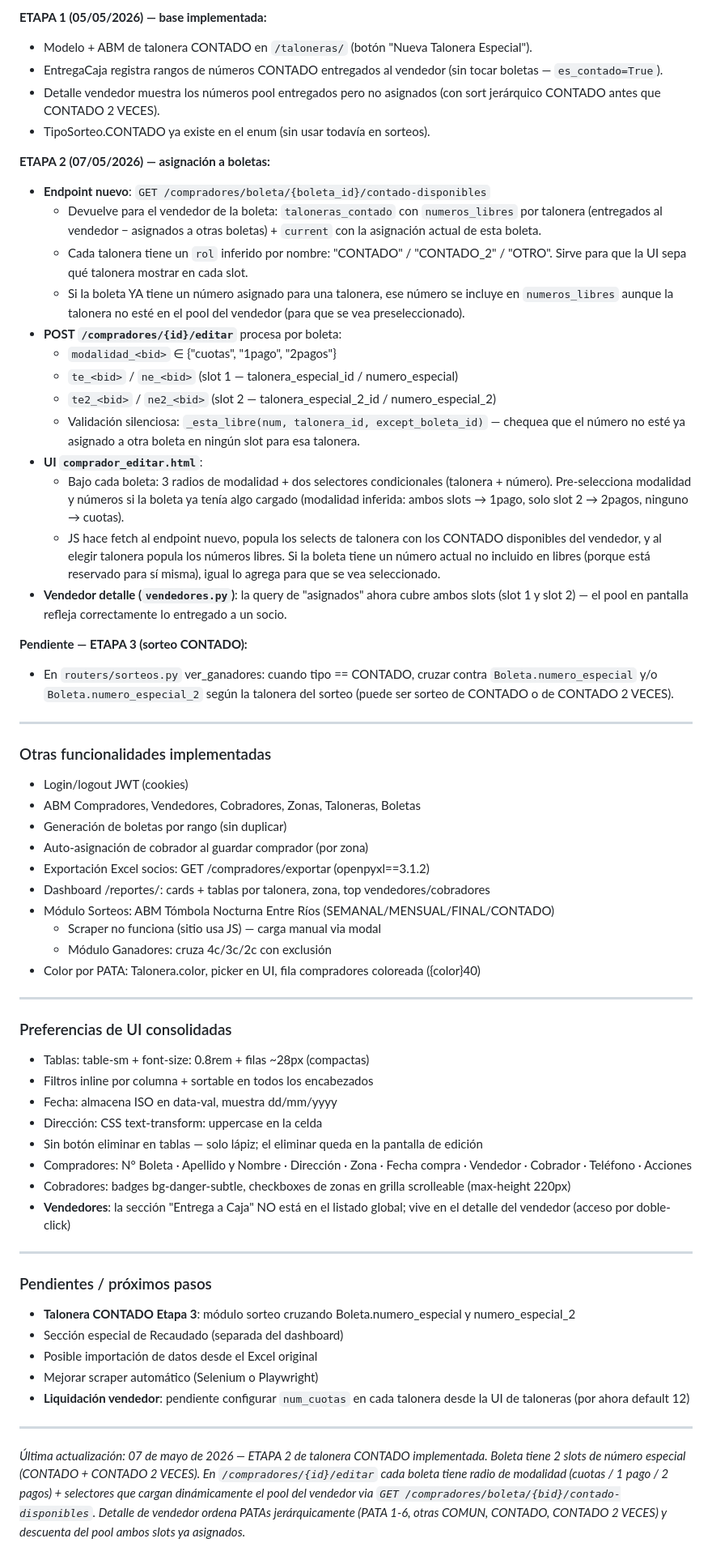
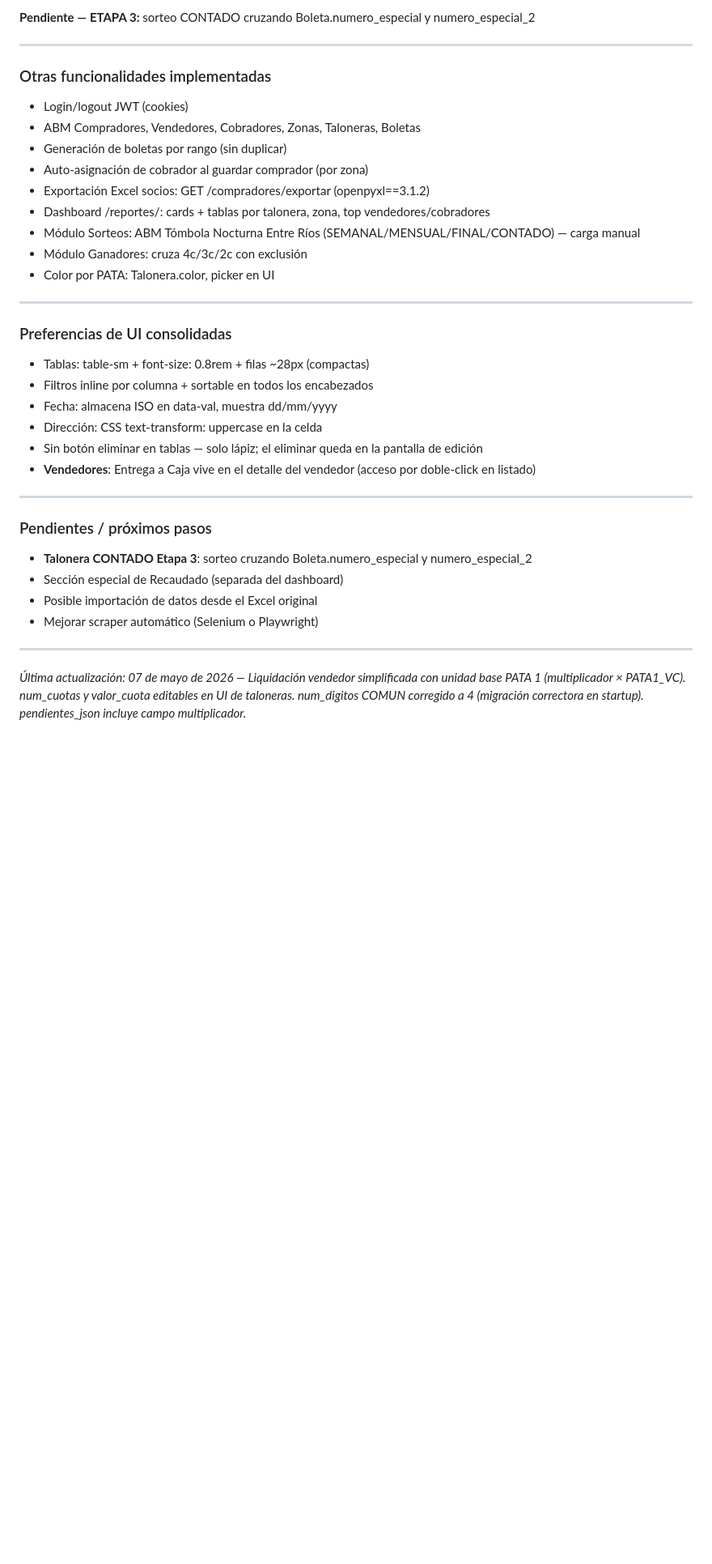
Before and after one commit to Serglla/Bono-Contribucion, a Markdown page: memoria_sergio.md, the part around one of its changes. Shown at 81% size. Rendered like a GitHub page; blank space fills up the shorter version.

```diff
--- a/memoria_sergio.md
+++ b/memoria_sergio.md
@@ -215,27 +206,5 @@ Para taloneras CONTADO: `es_contado = True`, no toca boletas, solo registra el r
 
-**ETAPA 1 (05/05/2026) — base implementada:**
-- Modelo + ABM de talonera CONTADO en `/taloneras/` (botón "Nueva Talonera Especial").
-- EntregaCaja registra rangos de números CONTADO entregados al vendedor (sin tocar boletas — `es_contado=True`).
-- Detalle vendedor muestra los números pool entregados pero no asignados (con sort jerárquico CONTADO antes que CONTADO 2 VECES).
-- TipoSorteo.CONTADO ya existe en el enum (sin usar todavía en sorteos).
-
-**ETAPA 2 (07/05/2026) — asignación a boletas:**
-- **Endpoint nuevo**: `GET /compradores/boleta/{boleta_id}/contado-disponibles`
-  - Devuelve para el vendedor de la boleta: `taloneras_contado` con `numeros_libres` por talonera (entregados al vendedor − asignados a otras boletas) + `current` con la asignación actual de esta boleta.
-  - Cada talonera tiene un `rol` inferido por nombre: "CONTADO" / "CONTADO_2" / "OTRO". Sirve para que la UI sepa qué talonera mostrar en cada slot.
-  - Si la boleta YA tiene un número asignado para una talonera, ese número se incluye en `numeros_libres` aunque la talonera no esté en el pool del vendedor (para que se vea preseleccionado).
-- **POST `/compradores/{id}/editar`** procesa por boleta:
-  - `modalidad_<bid>` ∈ {"cuotas", "1pago", "2pagos"}
-  - `te_<bid>` / `ne_<bid>` (slot 1 — talonera_especial_id / numero_especial)
-  - `te2_<bid>` / `ne2_<bid>` (slot 2 — talonera_especial_2_id / numero_especial_2)
-  - Validación silenciosa: `_esta_libre(num, talonera_id, except_boleta_id)` — chequea que el número no esté ya asignado a otra boleta en ningún slot para esa talonera.
-- **UI `comprador_editar.html`**:
-  - Bajo cada boleta: 3 radios de modalidad + dos selectores condicionales (talonera + número). Pre-selecciona modalidad y números si la boleta ya tenía algo cargado (modalidad inferida: ambos slots → 1pago, solo slot 2 → 2pagos, ninguno → cuotas).
-  - JS hace fetch al endpoint nuevo, popula los selects de talonera con los CONTADO disponibles del vendedor, y al elegir talonera popula los números libres. Si la boleta tiene un número actual no incluido en libres (porque está reservado para sí misma), igual lo agrega para que se vea seleccionado.
-- **Vendedor detalle (`vendedores.py`)**: la query de "asignados" ahora cubre ambos slots (slot 1 y slot 2) — el pool en pantalla refleja correctamente lo entregado a un socio.
-
-**Pendiente — ETAPA 3 (sorteo CONTADO):**
-- En `routers/sorteos.py` ver_ganadores: cuando tipo == CONTADO, cruzar contra `Boleta.numero_especial` y/o `Boleta.numero_especial_2` según la talonera del sorteo (puede ser sorteo de CONTADO o de CONTADO 2 VECES).
+**Pendiente — ETAPA 3:** sorteo CONTADO cruzando Boleta.numero_especial y numero_especial_2
 
 ---
 
@@ -246,10 +215,9 @@ Para taloneras CONTADO: `es_contado = True`, no toca boletas, solo registra el r
 - Auto-asignación de cobrador al guardar comprador (por zona)
 - Exportación Excel socios: GET /compradores/exportar (openpyxl==3.1.2)
 - Dashboard /reportes/: cards + tablas por talonera, zona, top vendedores/cobradores
-- Módulo Sorteos: ABM Tómbola Nocturna Entre Ríos (SEMANAL/MENSUAL/FINAL/CONTADO)
-  - Scraper no funciona (sitio usa JS) — carga manual via modal
-  - Módulo Ganadores: cruza 4c/3c/2c con exclusión
-- Color por PATA: Talonera.color, picker en UI, fila compradores coloreada ({color}40)
+- Módulo Sorteos: ABM Tómbola Nocturna Entre Ríos (SEMANAL/MENSUAL/FINAL/CONTADO) — carga manual
+- Módulo Ganadores: cruza 4c/3c/2c con exclusión
+- Color por PATA: Talonera.color, picker en UI
 
 ---
 
@@ -259,18 +227,15 @@ Para taloneras CONTADO: `es_contado = True`, no toca boletas, solo registra el r
 - Fecha: almacena ISO en data-val, muestra dd/mm/yyyy
 - Dirección: CSS text-transform: uppercase en la celda
 - Sin botón eliminar en tablas — solo lápiz; el eliminar queda en la pantalla de edición
-- Compradores: N° Boleta · Apellido y Nombre · Dirección · Zona · Fecha compra · Vendedor · Cobrador · Teléfono · Acciones
-- Cobradores: badges bg-danger-subtle, checkboxes de zonas en grilla scrolleable (max-height 220px)
-- **Vendedores**: la sección "Entrega a Caja" NO está en el listado global; vive en el detalle del vendedor (acceso por doble-click)
+- **Vendedores**: Entrega a Caja vive en el detalle del vendedor (acceso por doble-click en listado)
 
 ---
 
 ### Pendientes / próximos pasos
-- **Talonera CONTADO Etapa 3**: módulo sorteo cruzando Boleta.numero_especial y numero_especial_2
+- **Talonera CONTADO Etapa 3**: sorteo cruzando Boleta.numero_especial y numero_especial_2
 - Sección especial de Recaudado (separada del dashboard)
 - Posible importación de datos desde el Excel original
 - Mejorar scraper automático (Selenium o Playwright)
-- **Liquidación vendedor**: pendiente configurar `num_cuotas` en cada talonera desde la UI de taloneras (por ahora default 12)
 
 ---
-*Última actualización: 07 de mayo de 2026 — ETAPA 2 de talonera CONTADO implementada. Boleta tiene 2 slots de número especial (CONTADO + CONTADO 2 VECES). En `/compradores/{id}/editar` cada boleta tiene radio de modalidad (cuotas / 1 pago / 2 pagos) + selectores que cargan dinámicamente el pool del vendedor via `GET /compradores/boleta/{bid}/contado-disponibles`. Detalle de vendedor ordena PATAs jerárquicamente (PATA 1-6, otras COMUN, CONTADO, CONTADO 2 VECES) y descuenta del pool ambos slots ya asignados.*
+*Última actualización: 07 de mayo de 2026 — Liquidación vendedor simplificada con unidad base PATA 1 (multiplicador × PATA1_VC). num_cuotas y valor_cuota editables en UI de taloneras. num_digitos COMUN corregido a 4 (migración correctora en startup). pendientes_json incluye campo multiplicador.*
```
Also changed, not shown: other parts of memoria_sergio.md (+65 -74 lines).
